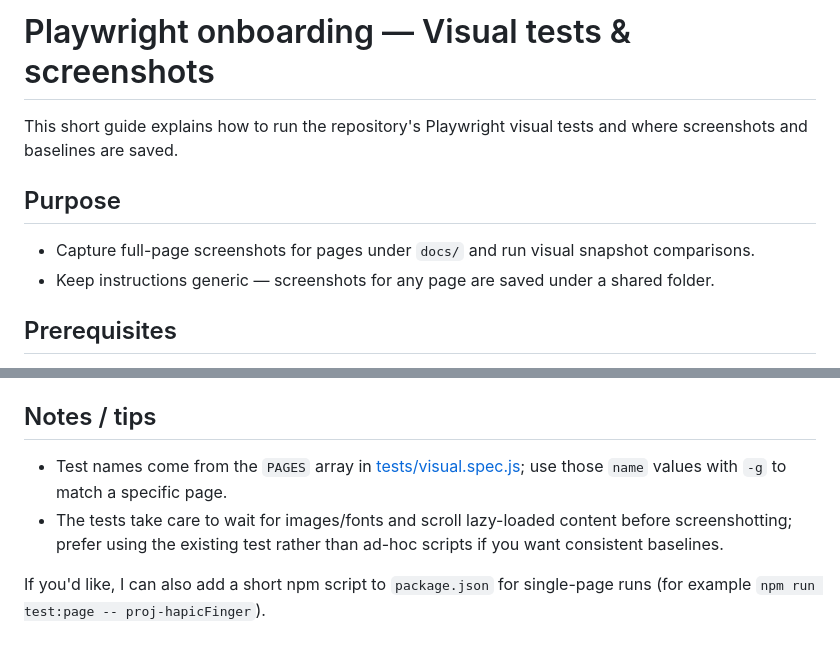
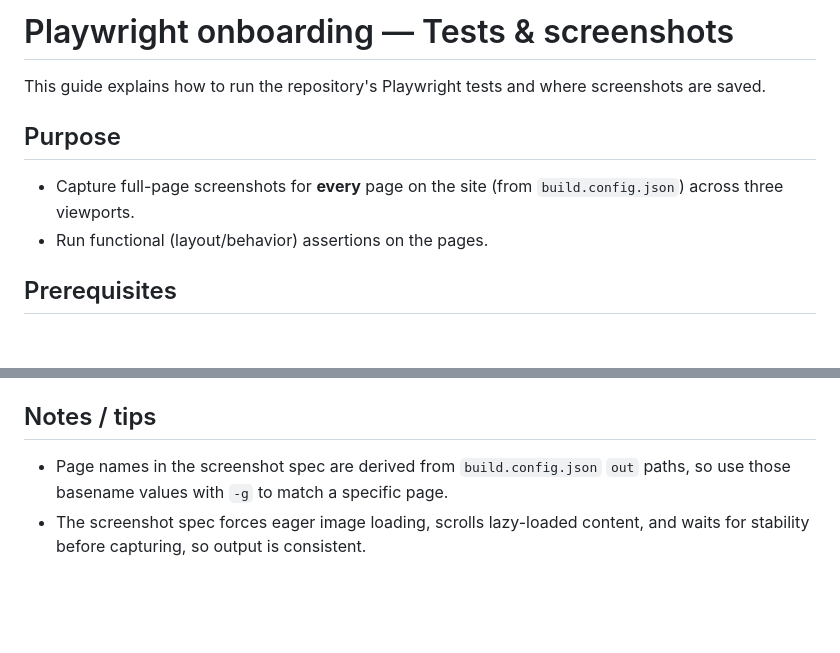
Before and after one commit to joseVidalJimenez/portfolio, a Markdown page: playwright-onboarding.md, 2 parts joined by grey strips. GitHub-like rendering; blank space fills up the shorter version.

```diff
--- a/playwright-onboarding.md
+++ b/playwright-onboarding.md
@@ -1,11 +1,11 @@
-# Playwright onboarding — Visual tests & screenshots
+# Playwright onboarding — Tests & screenshots
 
-This short guide explains how to run the repository's Playwright visual tests and where screenshots and baselines are saved.
+This guide explains how to run the repository's Playwright tests and where screenshots are saved.
 
 ## Purpose
 
-- Capture full-page screenshots for pages under `docs/` and run visual snapshot comparisons.
-- Keep instructions generic — screenshots for any page are saved under a shared folder.
+- Capture full-page screenshots for **every** page on the site (from `build.config.json`) across three viewports.
+- Run functional (layout/behavior) assertions on the pages.
 
 ## Prerequisites
 
@@ -113,7 +84,5 @@ node scripts/screenshot.js
 
 ## Notes / tips
 
-- Test names come from the `PAGES` array in [tests/visual.spec.js](tests/visual.spec.js); use those `name` values with `-g` to match a specific page.
-- The tests take care to wait for images/fonts and scroll lazy-loaded content before screenshotting; prefer using the existing test rather than ad-hoc scripts if you want consistent baselines.
-
-If you'd like, I can also add a short npm script to `package.json` for single-page runs (for example `npm run test:page -- proj-hapicFinger`).
+- Page names in the screenshot spec are derived from `build.config.json` `out` paths, so use those basename values with `-g` to match a specific page.
+- The screenshot spec forces eager image loading, scrolls lazy-loaded content, and waits for stability before capturing, so output is consistent.
```
Also changed, not shown: other parts of playwright-onboarding.md (+22 -51 lines), troubleshooting.md (added, +137 -0 lines).
